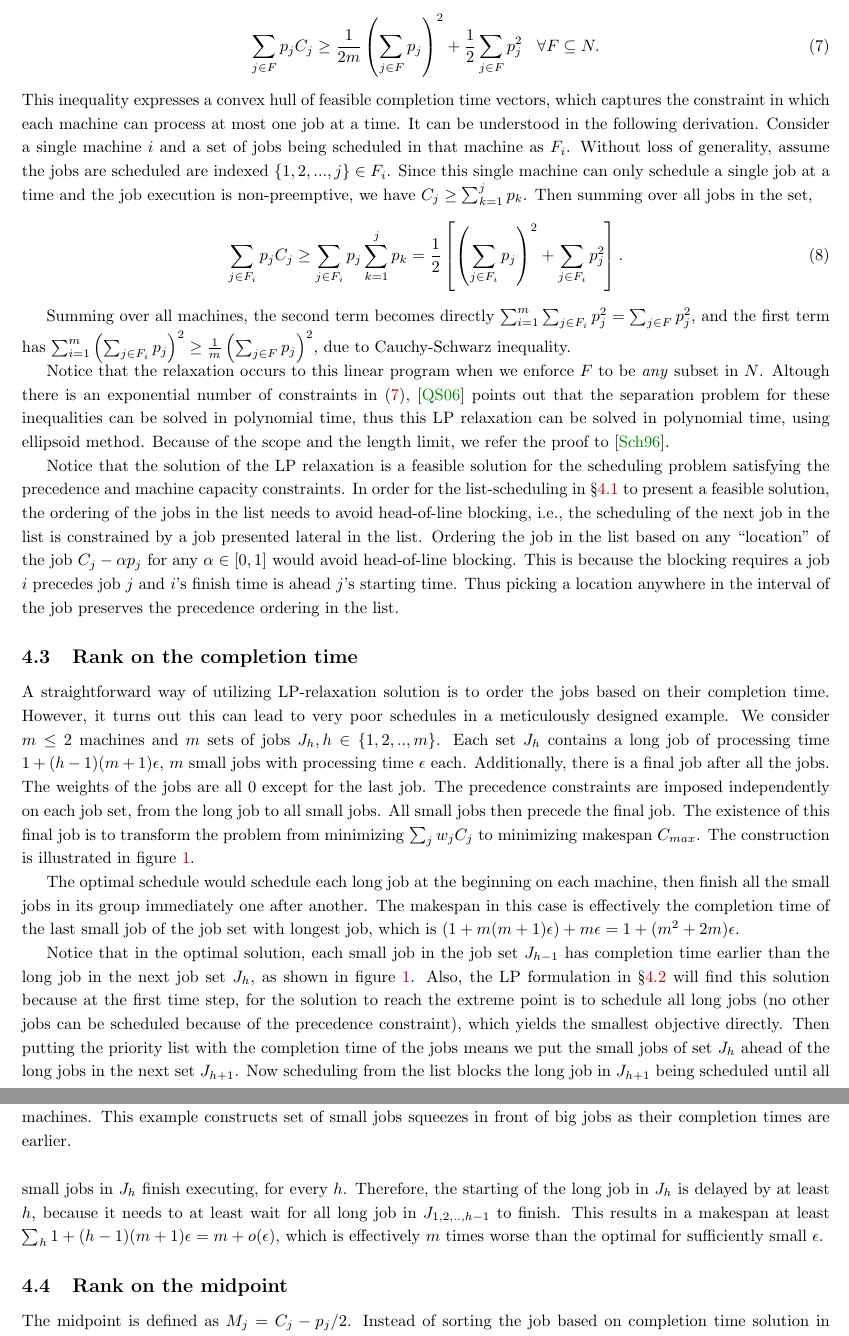
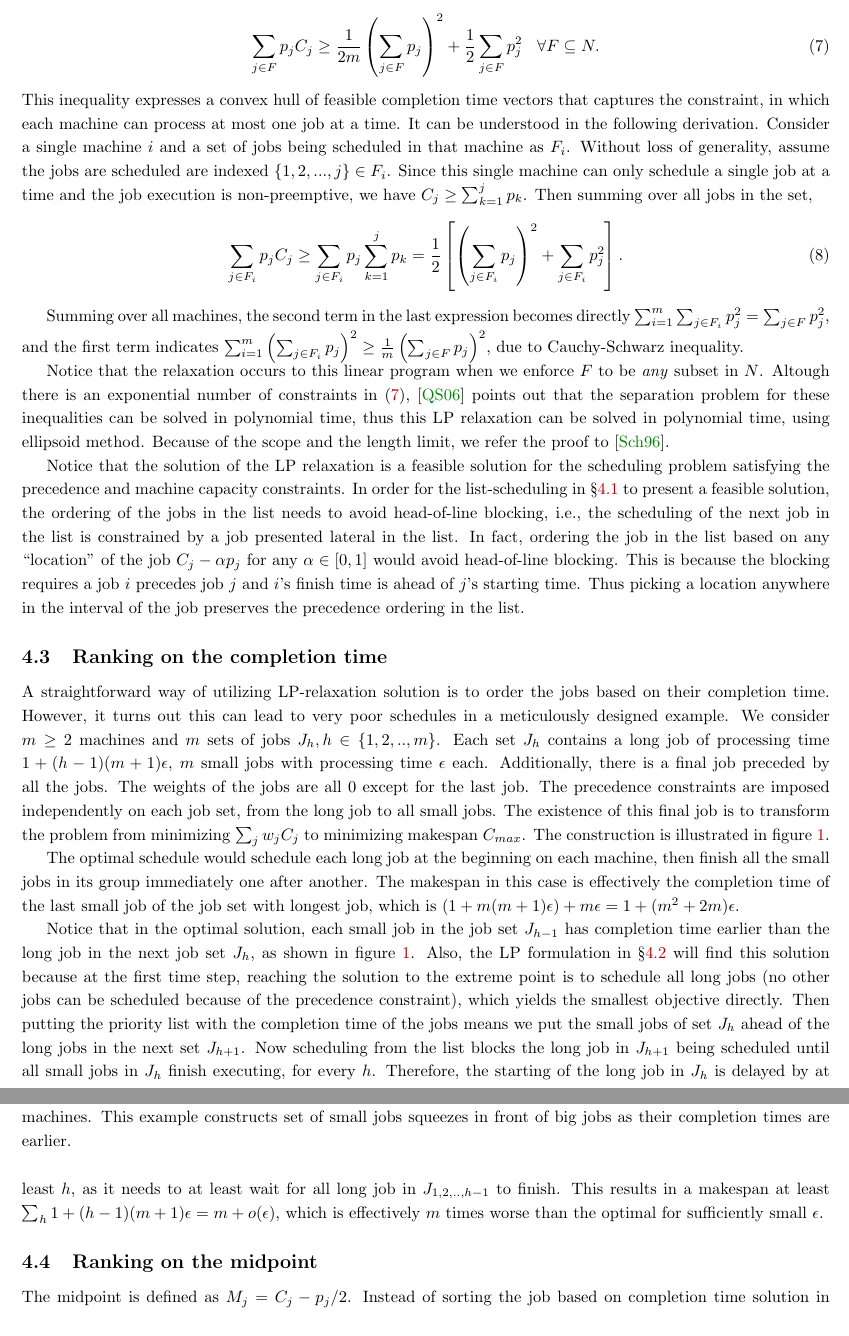
Before and after one commit to hongzimao/6.854, a LaTeX document (project/report/report.tex, which reads project/report/lpr.tex): two parts of pages 4 and 5 of 10, joined at a grey line, cut so that both start at the same text. Compiled offline with pdfLaTeX.

Commit message:
update writing

```diff
--- a/project/report/lpr.tex
+++ b/project/report/lpr.tex
@@ -16,23 +16,23 @@ An example in~\cite{queyranne2006approximation} illustrates this observation: co
 As the example showed, in some cases we need to deliberately leave an idle time to prevent large-weight jobs, which may become soon in short future, from being blocked by other less important jobs. On the other hand, too much idle time is unnecessary as well. In this sense, LP-relaxation serves as a ``filter" to construct an appropriate job list to balance this tension.
 
 \subsection{LP-relaxation} \label{s:lprd}
-In order to perform LP-relaxation, we now step into another way of expressing the same optimization problem in \S\ref{s:ilp}. The decision variable $C_j$ are kept used as in \eqref{eq:ptime} and \eqref{eq:prec} to capture job duration and the precedence constraints. For machine capacity constraint, we instead write
+In order to perform LP-relaxation, we now step into another way of expressing the same optimization problem in \S\ref{s:ilp}. The decision variable $C_j$ is kept as in \eqref{eq:ptime} and \eqref{eq:prec}, to capture job duration and the precedence constraints. For machine capacity constraint, we instead write
 \begin{align}
 \sum_{j\in F} p_j C_j \geq \frac{1}{2m}\left(\sum_{j\in F} p_j \right)^2 + \frac{1}{2}\sum_{j\in F}p_j^2 \:\:\:\: \forall F \subseteq N. \label{eq:mac}
 \end{align}
-This inequality expresses a convex hull of feasible completion time vectors, which captures the constraint in which each machine can process at most one job at a time. It can be understood in the following derivation. Consider a single machine $i$ and a set of jobs being scheduled in that machine as $F_i$. Without loss of generality, assume the jobs are scheduled are indexed $\{1,2,...,j\} \in F_i$. Since this single machine can only schedule a single job at a time and the job execution is non-preemptive, we have $C_j \geq \sum_{k=1}^j p_k$. Then summing over all jobs in the set,
+This inequality expresses a convex hull of feasible completion time vectors that captures the constraint, in which each machine can process at most one job at a time. It can be understood in the following derivation. Consider a single machine $i$ and a set of jobs being scheduled in that machine as $F_i$. Without loss of generality, assume the jobs are scheduled are indexed $\{1,2,...,j\} \in F_i$. Since this single machine can only schedule a single job at a time and the job execution is non-preemptive, we have $C_j \geq \sum_{k=1}^j p_k$. Then summing over all jobs in the set,
 \begin{align}
 \sum_{j\in F_i} p_j C_j \geq \sum_{j\in F_i} p_j \sum_{k=1}^j p_k = \frac{1}{2} \left[ \left(\sum_{j\in F_i} p_j\right)^2 + \sum_{j\in F_i}p_j^2\right]. \label{eq:ch}
 \end{align}
 
-Summing over all machines, the second term becomes directly $\sum_{i=1}^m \sum_{j\in F_i}p_j^2 = \sum_{j\in F}p_j^2$, and the first term has $\sum_{i=1}^m\left(\sum_{j\in F_i} p_j\right)^2 \geq \frac{1}{m}\left(\sum_{j\in F} p_j\right)^2$, due to Cauchy-Schwarz inequality.
+Summing over all machines, the second term in the last expression becomes directly $\sum_{i=1}^m \sum_{j\in F_i}p_j^2 = \sum_{j\in F}p_j^2$, and the first term indicates $\sum_{i=1}^m\left(\sum_{j\in F_i} p_j\right)^2 \geq \frac{1}{m}\left(\sum_{j\in F} p_j\right)^2$, due to Cauchy-Schwarz inequality.
 
 Notice that the relaxation occurs to this linear program when we enforce $F$ to be \emph{any} subset in $N$. Altough there is an exponential number of constraints in \eqref{eq:mac}, \cite{queyranne2006approximation} points out that the separation problem for these inequalities can be solved in polynomial time, thus this LP relaxation can be solved in polynomial time, using ellipsoid method. Because of the scope and the length limit, we refer the proof to \cite{schulz1996scheduling}.
 
-Notice that the solution of the LP relaxation is a feasible solution for the scheduling problem satisfying the precedence and machine capacity constraints. In order for the list-scheduling in \S\ref{s:lst} to present a feasible solution, the ordering of the jobs in the list needs to avoid head-of-line blocking, i.e., the scheduling of the next job in the list is constrained by a job presented lateral in the list. Ordering the job in the list based on any ``location'' of the job $C_j - \alpha p_j$ for any $\alpha \in [0,1]$ would avoid head-of-line blocking. This is because the blocking requires a job $i$ precedes job $j$ and $i$'s finish time is ahead $j$'s starting time. Thus picking a location anywhere in the interval of the job preserves the precedence ordering in the list.
+Notice that the solution of the LP relaxation is a feasible solution for the scheduling problem satisfying the precedence and machine capacity constraints. In order for the list-scheduling in \S\ref{s:lst} to present a feasible solution, the ordering of the jobs in the list needs to avoid head-of-line blocking, i.e., the scheduling of the next job in the list is constrained by a job presented lateral in the list. In fact, ordering the job in the list based on any ``location'' of the job $C_j - \alpha p_j$ for any $\alpha \in [0,1]$ would avoid head-of-line blocking. This is because the blocking requires a job $i$ precedes job $j$ and $i$'s finish time is ahead of $j$'s starting time. Thus picking a location anywhere in the interval of the job preserves the precedence ordering in the list.
 
-\subsection{Rank on the completion time} \label{s:lpc}
-A straightforward way of utilizing LP-relaxation solution is to order the jobs based on their completion time. However, it turns out this can lead to very poor schedules in a meticulously designed example. We consider $m \leq 2$ machines and $m$ sets of jobs $J_h, h\in\{1,2,..,m\}$. Each set $J_h$ contains a long job of processing time $1 + (h-1)(m+1)\epsilon$, $m$ small jobs with processing time $\epsilon$ each. Additionally, there is a final job after all the jobs. The weights of the jobs are all $0$ except for the last job. The precedence constraints are imposed independently on each job set, from the long job to all small jobs. All small jobs then precede the final job. The existence of this final job is to transform the problem from minimizing $\sum_jw_jC_j$ to minimizing makespan $C_{max}$. The construction is illustrated in figure~\ref{fig:lpc}.
+\subsection{Ranking on the completion time} \label{s:lpc}
+A straightforward way of utilizing LP-relaxation solution is to order the jobs based on their completion time. However, it turns out this can lead to very poor schedules in a meticulously designed example. We consider $m \geq 2$ machines and $m$ sets of jobs $J_h, h\in\{1,2,..,m\}$. Each set $J_h$ contains a long job of processing time $1 + (h-1)(m+1)\epsilon$, $m$ small jobs with processing time $\epsilon$ each. Additionally, there is a final job preceded by all the jobs. The weights of the jobs are all $0$ except for the last job. The precedence constraints are imposed independently on each job set, from the long job to all small jobs. The existence of this final job is to transform the problem from minimizing $\sum_jw_jC_j$ to minimizing makespan $C_{max}$. The construction is illustrated in figure~\ref{fig:lpc}.
 
 \begin{figure}[h]
 \centering
@@ -43,9 +43,9 @@ A straightforward way of utilizing LP-relaxation solution is to order the jobs b
 
 The optimal schedule would schedule each long job at the beginning on each machine, then finish all the small jobs in its group immediately one after another. The makespan in this case is effectively the completion time of the last small job of the job set with longest job, which is $(1 + m(m+1)\epsilon) + m\epsilon = 1 +(m^2+2m)\epsilon$.
 
-Notice that in the optimal solution, each small job in the job set $J_{h-1}$ has completion time earlier than the long job in the next job set $J_h$, as shown in figure~\ref{fig:lpc}. Also, the LP formulation in \S\ref{s:lprd} will find this solution because at the first time step, for the solution to reach the extreme point is to schedule all long jobs (no other jobs can be scheduled because of the precedence constraint), which yields the smallest objective directly. Then putting the priority list with the completion time of the jobs means we put the small jobs of set $J_h$ ahead of the long jobs in the next set $J_{h+1}$. Now scheduling from the list blocks the long job in $J_{h+1}$ being scheduled until all small jobs in $J_h$ finish executing, for every $h$. Therefore, the starting of the long job in $J_h$ is delayed by at least $h$, because it needs to at least wait for all long job in $J_{1, 2,.., h-1}$ to finish. This results in a makespan at least $\sum_h 1 + (h-1)(m+1)\epsilon = m + o(\epsilon)$, which is effectively $m$ times worse than the optimal for sufficiently small $\epsilon$.
+Notice that in the optimal solution, each small job in the job set $J_{h-1}$ has completion time earlier than the long job in the next job set $J_h$, as shown in figure~\ref{fig:lpc}. Also, the LP formulation in \S\ref{s:lprd} will find this solution because at the first time step, reaching the solution to the extreme point is to schedule all long jobs (no other jobs can be scheduled because of the precedence constraint), which yields the smallest objective directly. Then putting the priority list with the completion time of the jobs means we put the small jobs of set $J_h$ ahead of the long jobs in the next set $J_{h+1}$. Now scheduling from the list blocks the long job in $J_{h+1}$ being scheduled until all small jobs in $J_h$ finish executing, for every $h$. Therefore, the starting of the long job in $J_h$ is delayed by at least $h$, as it needs to at least wait for all long job in $J_{1, 2,.., h-1}$ to finish. This results in a makespan at least $\sum_h 1 + (h-1)(m+1)\epsilon = m + o(\epsilon)$, which is effectively $m$ times worse than the optimal for sufficiently small $\epsilon$.
 
-\subsection{Rank on the midpoint} \label{s:lpm}
+\subsection{Ranking on the midpoint} \label{s:lpm}
 The midpoint is defined as $M_j = C_j - p_j/2$. Instead of sorting the job based on completion time solution in LP relaxation, we use the midpoint from the result. This results in a 4-approximation approximation algorithm for $P|prec|\sum w_jC_j$ as following: Let $C^{LP}$ denotes any feasible solution to the LP relaxation in \S\ref{s:lprd} and $M^{LP}$ denotes the corresponding vector of LP midpoints, let $S_j$ be the vector of start times of the feasible solution constructed by list scheduling using LP midpoints, then
 
 \begin{align}
```
